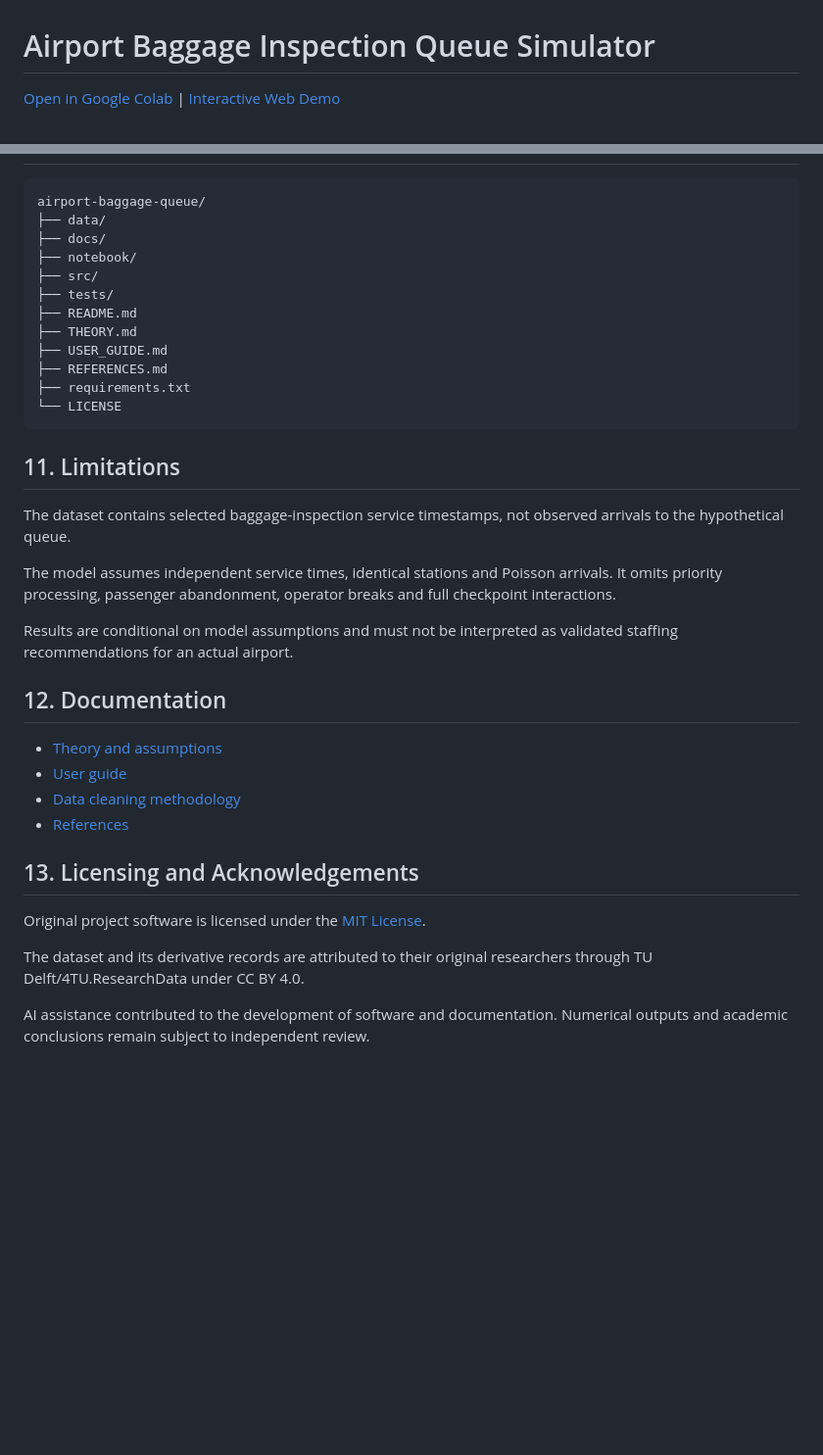
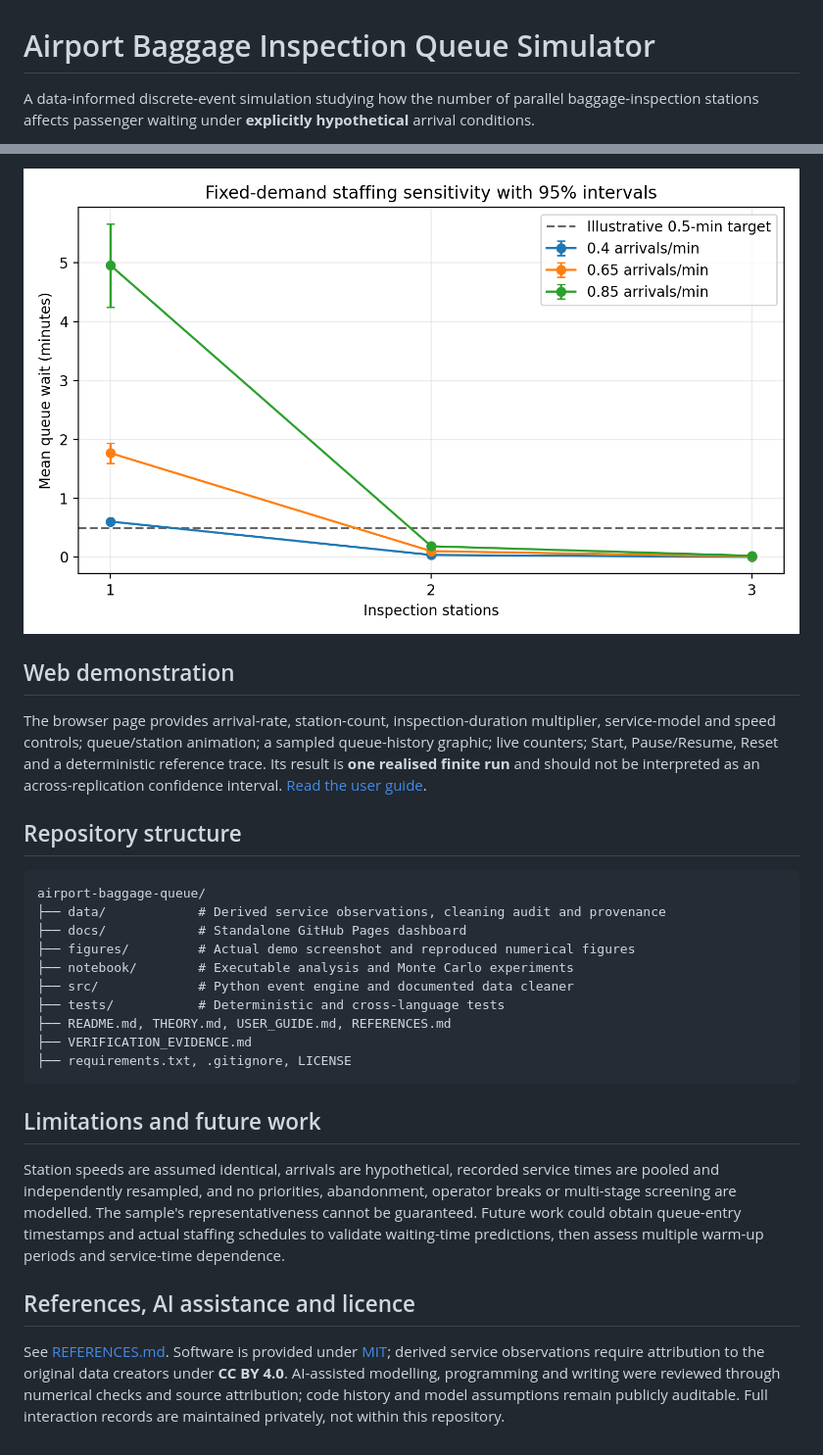
Before and after one commit to KawanRupasinghe/airport-baggage-queue, a Markdown page: README.md, 2 parts joined by grey strips. Shown at 98% size. Rendered like a GitHub page; pictures changed too: figures/staffing-sensitivity.png (added); blank space fills up the shorter version.

````diff
--- a/README.md
+++ b/README.md
@@ -1,4 +1,4 @@
 # Airport Baggage Inspection Queue Simulator
 
-[Open in Google Colab](https://colab.research.google.com/github/KawanRupasinghe/airport-baggage-queue/blob/main/notebook/airport-baggage-queue.ipynb) | [Interactive Web Demo](https://kawanrupasinghe.github.io/airport-baggage-queue/)
+A data-informed discrete-event simulation studying how the number of parallel baggage-inspection stations affects passenger waiting under **explicitly hypothetical** arrival conditions.
 
@@ -101,38 +79,28 @@ It supports Start, Pause/Resume, Reset and a deterministic reference scenario.
+![Mean-wait sensitivity across fixed demand and staffing](figures/staffing-sensitivity.png)
+
+## Web demonstration
+
+The browser page provides arrival-rate, station-count, inspection-duration multiplier, service-model and speed controls; queue/station animation; a sampled queue-history graphic; live counters; Start, Pause/Resume, Reset and a deterministic reference trace. Its result is **one realised finite run** and should not be interpreted as an across-replication confidence interval. [Read the user guide](USER_GUIDE.md).
+
+## Repository structure
 
 ```text
 airport-baggage-queue/
-├── data/
-├── docs/
-├── notebook/
-├── src/
-├── tests/
-├── README.md
-├── THEORY.md
-├── USER_GUIDE.md
-├── REFERENCES.md
-├── requirements.txt
-└── LICENSE
+├── data/            # Derived service observations, cleaning audit and provenance
+├── docs/            # Standalone GitHub Pages dashboard
+├── figures/         # Actual demo screenshot and reproduced numerical figures
+├── notebook/        # Executable analysis and Monte Carlo experiments
+├── src/             # Python event engine and documented data cleaner
+├── tests/           # Deterministic and cross-language tests
+├── README.md, THEORY.md, USER_GUIDE.md, REFERENCES.md
+├── VERIFICATION_EVIDENCE.md
+├── requirements.txt, .gitignore, LICENSE
 ```
 
-## 11. Limitations
+## Limitations and future work
 
-The dataset contains selected baggage-inspection service timestamps, not observed arrivals to the hypothetical queue.
+Station speeds are assumed identical, arrivals are hypothetical, recorded service times are pooled and independently resampled, and no priorities, abandonment, operator breaks or multi-stage screening are modelled. The sample's representativeness cannot be guaranteed. Future work could obtain queue-entry timestamps and actual staffing schedules to validate waiting-time predictions, then assess multiple warm-up periods and service-time dependence.
 
-The model assumes independent service times, identical stations and Poisson arrivals. It omits priority processing, passenger abandonment, operator breaks and full checkpoint interactions.
+## References, AI assistance and licence
 
-Results are conditional on model assumptions and must not be interpreted as validated staffing recommendations for an actual airport.
-
-## 12. Documentation
-
-- [Theory and assumptions](THEORY.md)
-- [User guide](USER_GUIDE.md)
-- [Data cleaning methodology](data/README.md)
-- [References](REFERENCES.md)
-
-## 13. Licensing and Acknowledgements
-
-Original project software is licensed under the [MIT License](LICENSE).
-
-The dataset and its derivative records are attributed to their original researchers through TU Delft/4TU.ResearchData under CC BY 4.0.
-
-AI assistance contributed to the development of software and documentation. Numerical outputs and academic conclusions remain subject to independent review.
+See [REFERENCES.md](REFERENCES.md). Software is provided under [MIT](LICENSE); derived service observations require attribution to the original data creators under **CC BY 4.0**. AI-assisted modelling, programming and writing were reviewed through numerical checks and source attribution; code history and model assumptions remain publicly auditable. Full interaction records are maintained privately, not within this repository.
````
Also changed, not shown: other parts of README.md (+47 -69 lines), USER_GUIDE.md (+37 -26 lines), VERIFICATION_EVIDENCE.md (added, +28 -0 lines), figures/demo-screenshot-labelled.png (added), figures/demo-screenshot.png (added), figures/monte-carlo-error.png (added), figures/service-duration-data.png (added), figures/verification.png (added).
